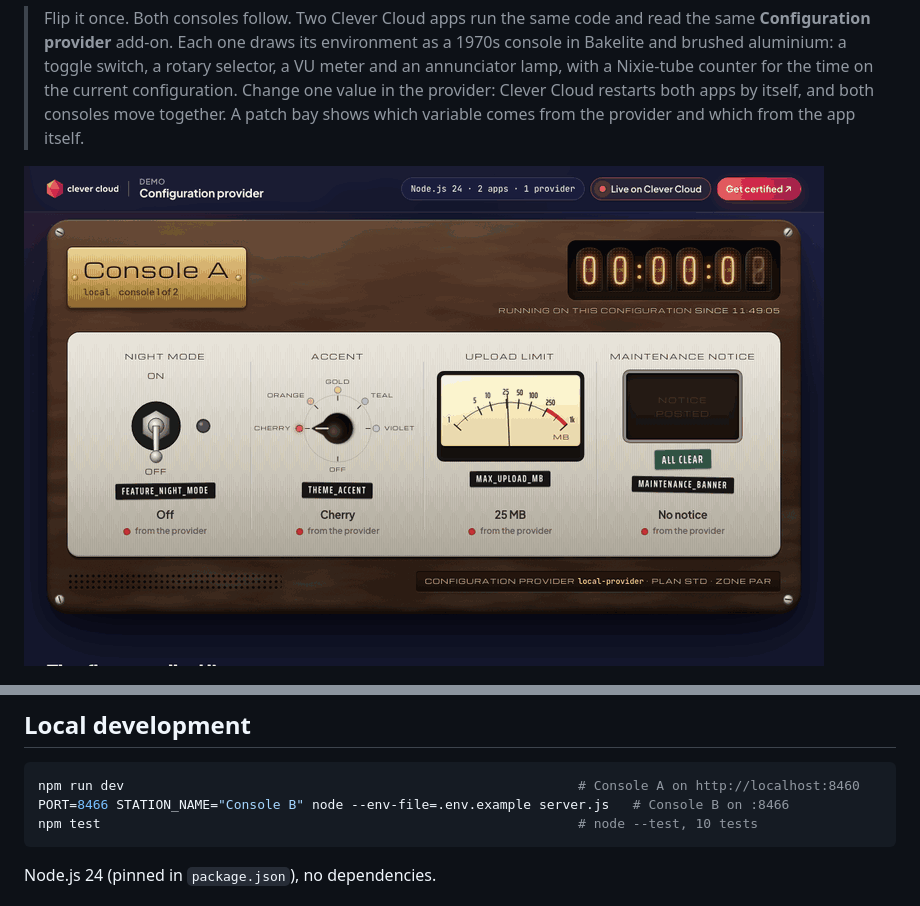
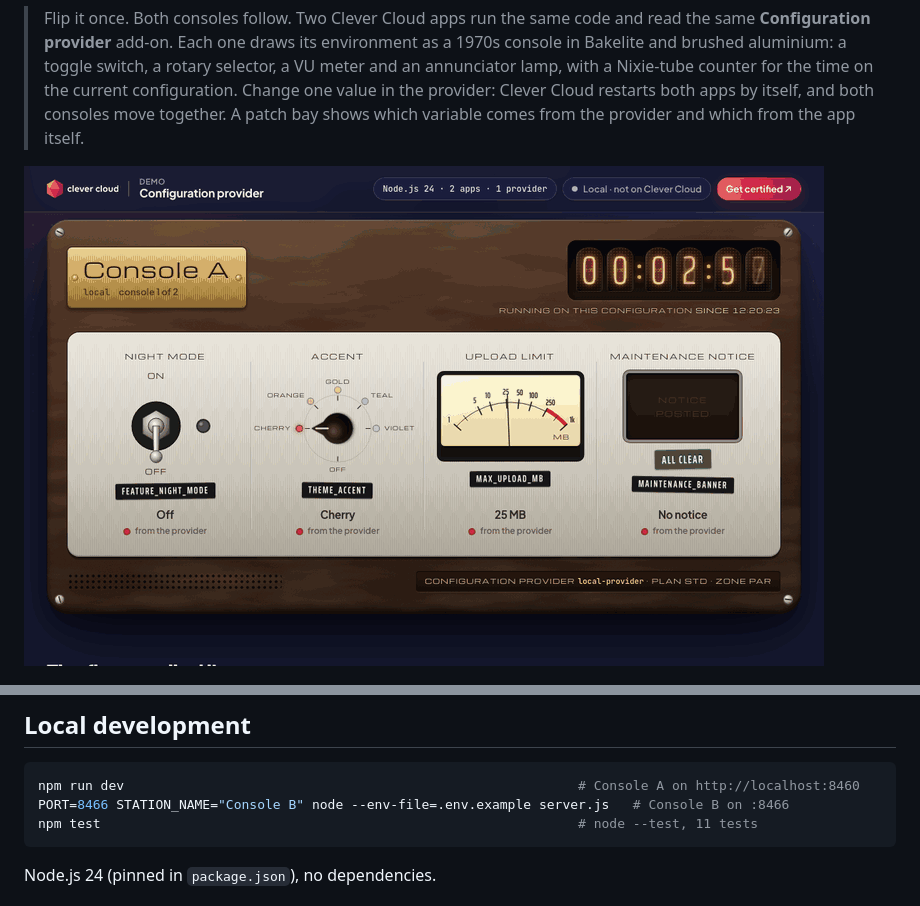
Before and after one commit to Vitiosum/demo-config-provider, a Markdown page: README.md, 2 parts joined by grey strips. Rendered like a GitHub page; pictures changed too: docs/tour.gif.

````diff
--- a/README.md
+++ b/README.md
@@ -130,7 +130,7 @@ Security headers on every response: a strict CSP (no inline script, `connect-src
 ```bash
 npm run dev                                                          # Console A on http://localhost:8460
 PORT=8466 STATION_NAME="Console B" node --env-file=.env.example server.js   # Console B on :8466
-npm test                                                             # node --test, 10 tests
+npm test                                                             # node --test, 11 tests
 ```
 
 Node.js 24 (pinned in `package.json`), no dependencies.
````
Also changed, not shown: 3 other files.
